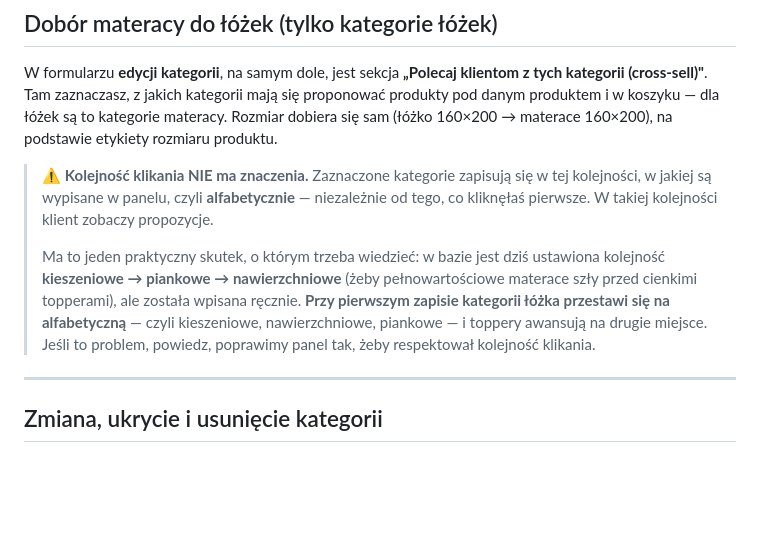
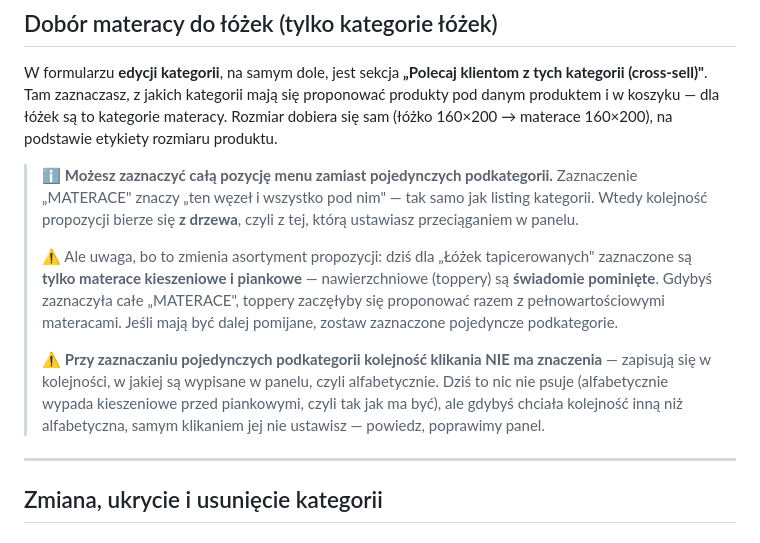
Before and after one commit to Woodecky10/sklep-meblowy, a Markdown page: sklep-meblowy/docs/jak-dodac-kategorie.md, the part around the change. GitHub-like rendering; blank space fills up the shorter version.

Commit message:
docs(cross-sell): sprostowanie stanu bazy i ostrzezenie o topperach
Weryfikacja na zywo pokazala, ze zapisalem nieprawde o konfiguracji cross-sellu.
Dla 'Lozek tapicerowanych' zaznaczone sa TYLKO materace kieszeniowe i piankowe
— nawierzchniowe (toppery) sa swiadomie pominiete, a nie 'trzecie w kolejnosci'.
Alfabetycznie te dwie wypadaja w tej samej kolejnosci co teraz, wiec pierwszy
zapis niczego dzis nie przestawi; ryzyko jest generyczne, nie aktualne.

Doszla tez konsekwencja samej poprawki: zaznaczenie korzenia MATERACE dziala,
ale wciaga toppery (20 zamiast 14 produktow na stronie lozka), czyli zmienia
asortyment propozycji. Instrukcja mowi o tym wprost, zamiast zalecac korzen
jako domyslna droge.

Co-Authored-By: Claude Opus 5 (1M context) <noreply@anthropic.com>

```diff
--- a/sklep-meblowy/docs/jak-dodac-kategorie.md
+++ b/sklep-meblowy/docs/jak-dodac-kategorie.md
@@ -129,18 +129,23 @@ mają się proponować produkty pod danym produktem i w koszyku — dla łóżek
 kategorie materacy. Rozmiar dobiera się sam (łóżko 160×200 → materace 160×200),
 na podstawie etykiety rozmiaru produktu.
 
-> ⚠️ **Kolejność klikania NIE ma znaczenia.** Zaznaczone kategorie zapisują się
-> w tej kolejności, w jakiej są wypisane w panelu, czyli **alfabetycznie** —
-> niezależnie od tego, co kliknęłaś pierwsze. W takiej kolejności klient zobaczy
-> propozycje.
+> ℹ️ **Możesz zaznaczyć całą pozycję menu zamiast pojedynczych podkategorii.**
+> Zaznaczenie „MATERACE" znaczy „ten węzeł i wszystko pod nim" — tak samo jak
+> listing kategorii. Wtedy kolejność propozycji bierze się **z drzewa**, czyli
+> z tej, którą ustawiasz przeciąganiem w panelu.
 >
-> Ma to jeden praktyczny skutek, o którym trzeba wiedzieć: w bazie jest dziś
-> ustawiona kolejność **kieszeniowe → piankowe → nawierzchniowe** (żeby
-> pełnowartościowe materace szły przed cienkimi topperami), ale została wpisana
-> ręcznie. **Przy pierwszym zapisie kategorii łóżka przestawi się na
-> alfabetyczną** — czyli kieszeniowe, nawierzchniowe, piankowe — i toppery
-> awansują na drugie miejsce. Jeśli to problem, powiedz, poprawimy panel tak,
-> żeby respektował kolejność klikania.
+> ⚠️ Ale uwaga, bo to zmienia asortyment propozycji: dziś dla „Łóżek
+> tapicerowanych" zaznaczone są **tylko materace kieszeniowe i piankowe** —
+> nawierzchniowe (toppery) są **świadomie pominięte**. Gdybyś zaznaczyła całe
+> „MATERACE", toppery zaczęłyby się proponować razem z pełnowartościowymi
+> materacami. Jeśli mają być dalej pomijane, zostaw zaznaczone pojedyncze
+> podkategorie.
+>
+> ⚠️ **Przy zaznaczaniu pojedynczych podkategorii kolejność klikania NIE ma
+> znaczenia** — zapisują się w kolejności, w jakiej są wypisane w panelu, czyli
+> alfabetycznie. Dziś to nic nie psuje (alfabetycznie wypada kieszeniowe przed
+> piankowymi, czyli tak jak ma być), ale gdybyś chciała kolejność inną niż
+> alfabetyczna, samym klikaniem jej nie ustawisz — powiedz, poprawimy panel.
 
 ---
 
```
Also changed, not shown: 1 other file.
